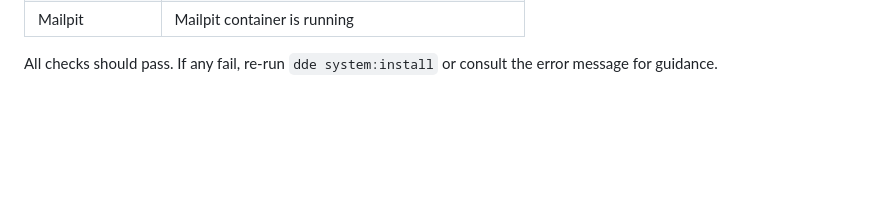
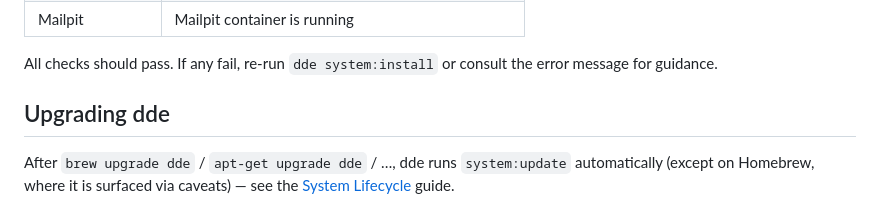
Before and after one commit to whatwedo/dde, a Markdown page: docs/getting-started/installation.md, the part around the change. GitHub-like rendering; blank space fills up the shorter version.

```diff
--- a/docs/getting-started/installation.md
+++ b/docs/getting-started/installation.md
@@ -96,3 +96,9 @@ This runs 11 checks covering:
 | Mailpit           | Mailpit container is running                          |
 
 All checks should pass. If any fail, re-run `dde system:install` or consult the error message for guidance.
+
+## Upgrading dde
+
+After `brew upgrade dde` / `apt-get upgrade dde` / …, dde runs `system:update`
+automatically (except on Homebrew, where it is surfaced via caveats) — see
+the [System Lifecycle](../guides/system-lifecycle.md) guide.
```
Also changed, not shown: docs/guides/system-lifecycle.md (added, +63 -0 lines).
